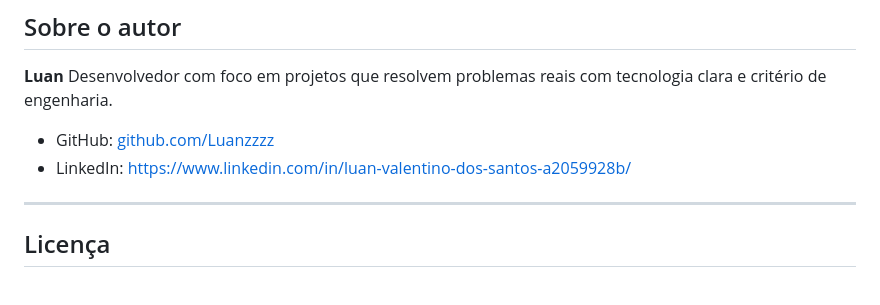
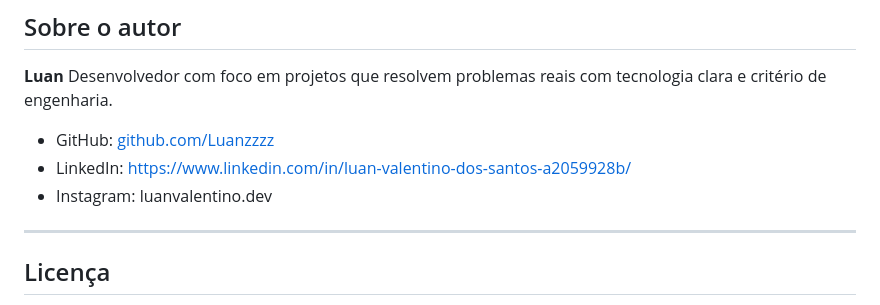
Before and after one commit to Luanzzzz/InboxFlow, a Markdown page: README.md, the part around the change. Rendered like a GitHub page.

Commit message:
Add Instagram link to README
Added Instagram link to the README.

```diff
--- a/README.md
+++ b/README.md
@@ -348,6 +348,7 @@ Desenvolvedor com foco em projetos que resolvem problemas reais com tecnologia c
 
 - GitHub: [github.com/Luanzzzz](https://github.com/Luanzzzz)
 - LinkedIn: https://www.linkedin.com/in/luan-valentino-dos-santos-a2059928b/
+- Instagram: luanvalentino.dev
 
 ---
 
```
